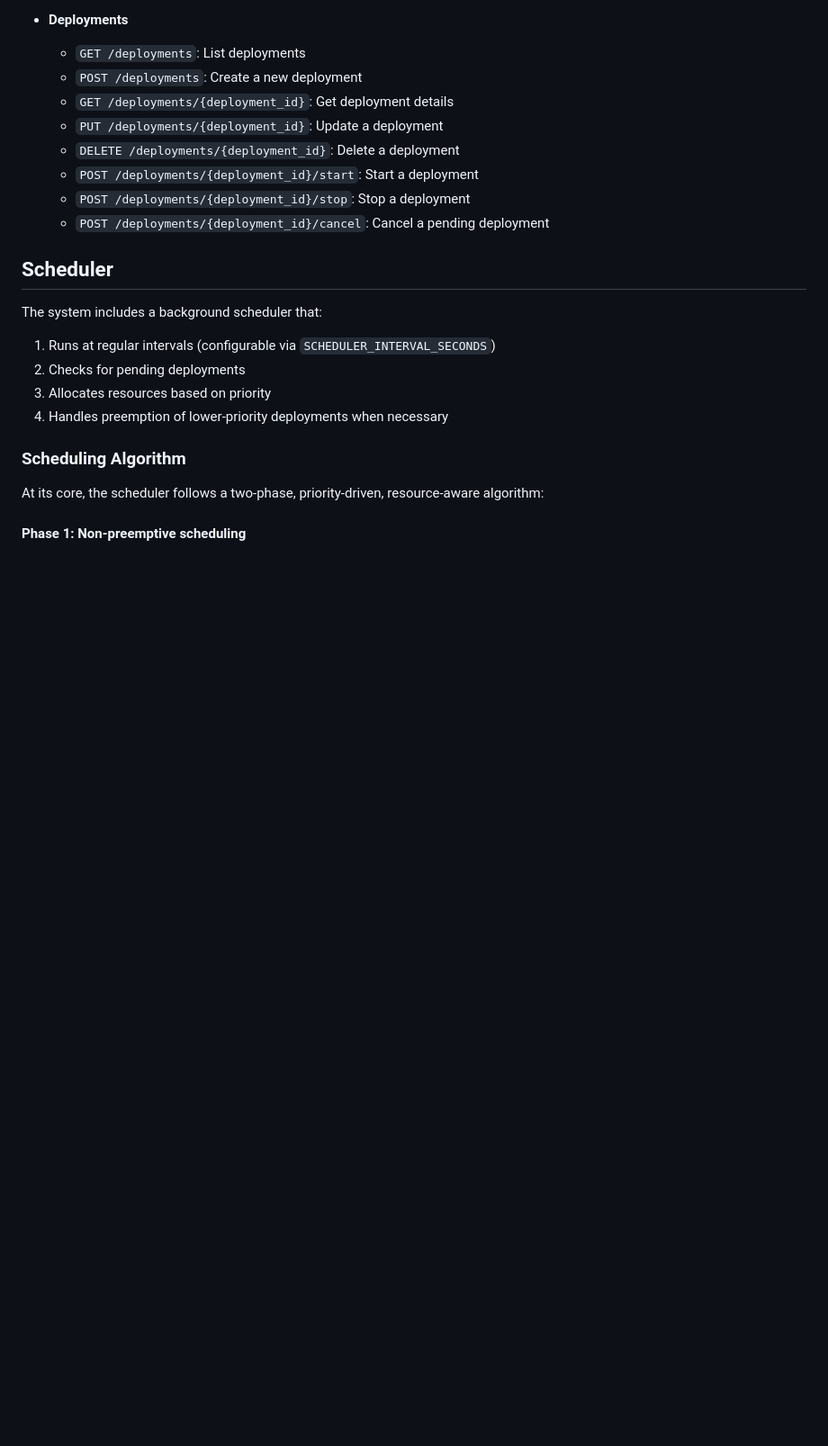
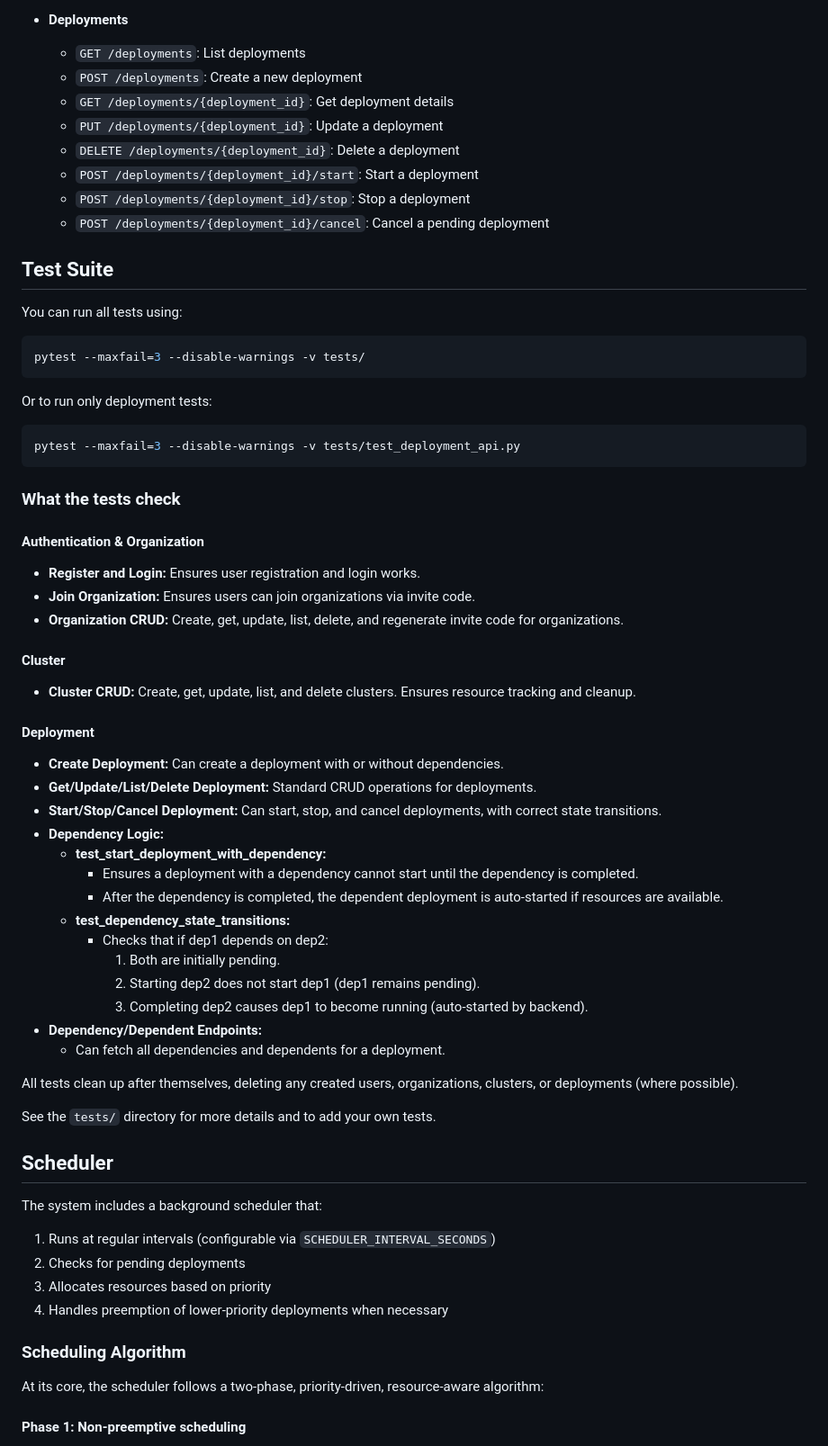
Before and after one commit to cgirish01/hypervisor-service, a Markdown page: README.md, the part around the change. Shown: that part at 90% size. Drawn GitHub-style; blank space fills up the shorter version.

````diff
--- a/README.md
+++ b/README.md
@@ -222,6 +222,50 @@ The application is containerized using Docker Compose with the following service
   - `POST /deployments/{deployment_id}/stop`: Stop a deployment
   - `POST /deployments/{deployment_id}/cancel`: Cancel a pending deployment
 
+## Test Suite
+
+You can run all tests using:
+
+```bash
+pytest --maxfail=3 --disable-warnings -v tests/
+```
+
+Or to run only deployment tests:
+
+```bash
+pytest --maxfail=3 --disable-warnings -v tests/test_deployment_api.py
+```
+
+### What the tests check
+
+#### Authentication & Organization
+- **Register and Login:** Ensures user registration and login works.
+- **Join Organization:** Ensures users can join organizations via invite code.
+- **Organization CRUD:** Create, get, update, list, delete, and regenerate invite code for organizations.
+
+#### Cluster
+- **Cluster CRUD:** Create, get, update, list, and delete clusters. Ensures resource tracking and cleanup.
+
+#### Deployment
+- **Create Deployment:** Can create a deployment with or without dependencies.
+- **Get/Update/List/Delete Deployment:** Standard CRUD operations for deployments.
+- **Start/Stop/Cancel Deployment:** Can start, stop, and cancel deployments, with correct state transitions.
+- **Dependency Logic:**
+    - **test_start_deployment_with_dependency:**
+      - Ensures a deployment with a dependency cannot start until the dependency is completed.
+      - After the dependency is completed, the dependent deployment is auto-started if resources are available.
+    - **test_dependency_state_transitions:**
+      - Checks that if dep1 depends on dep2:
+        1. Both are initially pending.
+        2. Starting dep2 does not start dep1 (dep1 remains pending).
+        3. Completing dep2 causes dep1 to become running (auto-started by backend).
+- **Dependency/Dependent Endpoints:**
+    - Can fetch all dependencies and dependents for a deployment.
+
+All tests clean up after themselves, deleting any created users, organizations, clusters, or deployments (where possible).
+
+See the `tests/` directory for more details and to add your own tests.
+
 ## Scheduler
 
 The system includes a background scheduler that:
````
